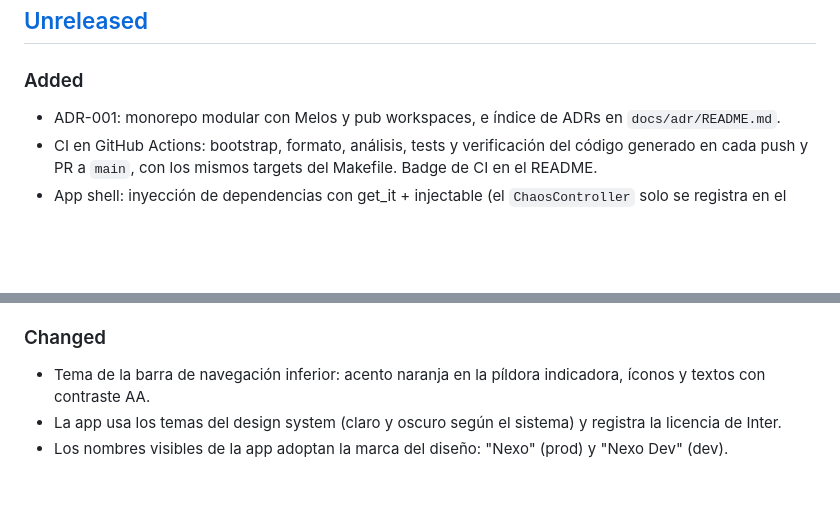
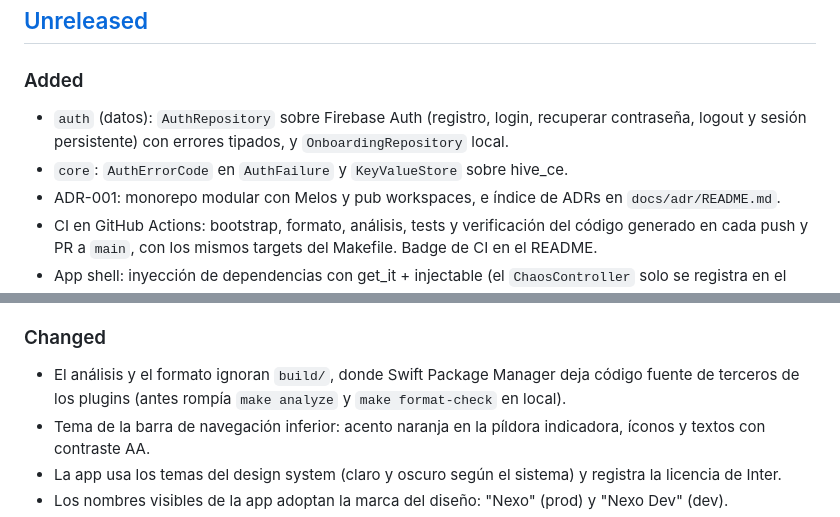
Before and after one commit to Denniss2C/bi-digital-banking, a Markdown page: CHANGELOG.md, 2 parts joined by grey strips. GitHub-like rendering; blank space fills up the shorter version.

```diff
--- a/CHANGELOG.md
+++ b/CHANGELOG.md
@@ -11,6 +11,9 @@ correspondiente: `Added`, `Changed`, `Deprecated`, `Removed`, `Fixed`, `Security
 ## [Unreleased]
 
 ### Added
+- `auth` (datos): `AuthRepository` sobre Firebase Auth (registro, login, recuperar contraseña, logout y sesión
+  persistente) con errores tipados, y `OnboardingRepository` local.
+- `core`: `AuthErrorCode` en `AuthFailure` y `KeyValueStore` sobre hive_ce.
 - ADR-001: monorepo modular con Melos y pub workspaces, e índice de ADRs en `docs/adr/README.md`.
 - CI en GitHub Actions: bootstrap, formato, análisis, tests y verificación del código generado en cada push y
   PR a `main`, con los mismos targets del Makefile. Badge de CI en el README.
@@ -44,6 +47,8 @@ correspondiente: `Added`, `Changed`, `Deprecated`, `Removed`, `Fixed`, `Security
 - Configuración de Firebase con FlutterFire CLI.
 
 ### Changed
+- El análisis y el formato ignoran `build/`, donde Swift Package Manager deja código fuente de terceros de los
+  plugins (antes rompía `make analyze` y `make format-check` en local).
 - Tema de la barra de navegación inferior: acento naranja en la píldora indicadora, íconos y textos con contraste AA.
 - La app usa los temas del design system (claro y oscuro según el sistema) y registra la licencia de Inter.
 - Los nombres visibles de la app adoptan la marca del diseño: "Nexo" (prod) y "Nexo Dev" (dev).
```
Also changed, not shown: CLAUDE.md (+1 -0 lines), docs/ai/AI_USAGE.md (+58 -0 lines).
